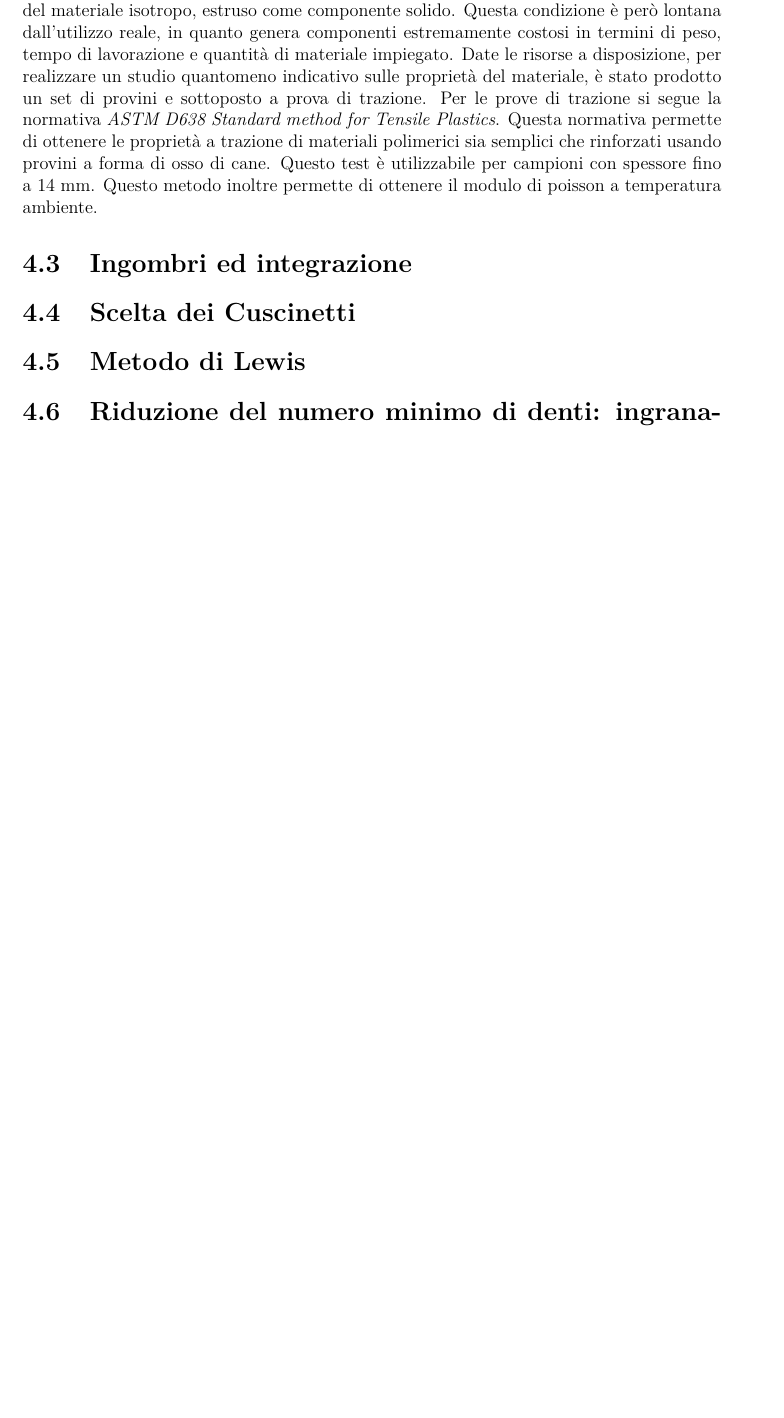
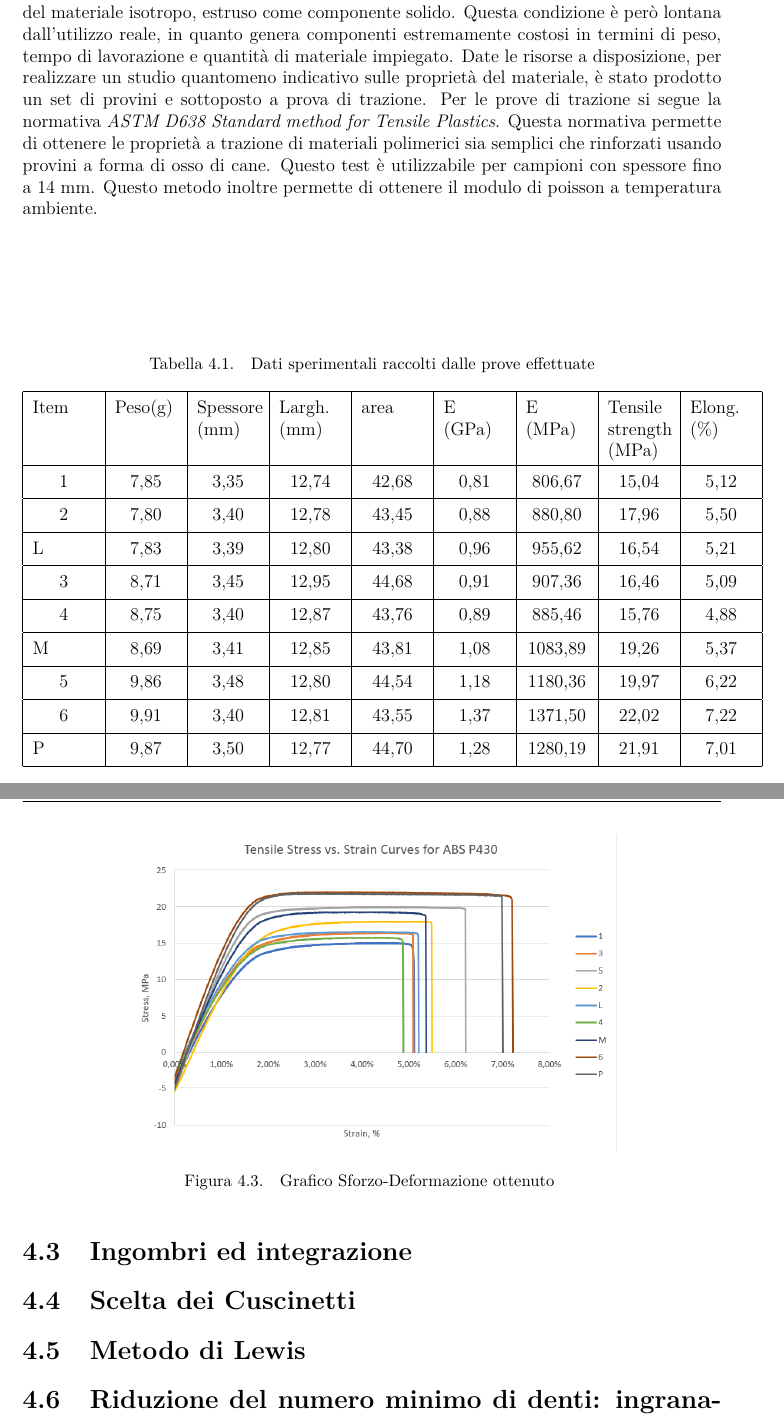
Before and after one commit to gi-diana/Thesis, a LaTeX thesis (Tesi.tex): part of page 29 of 36 before the commit and two parts of pages 29 and 30 of 36 after it, the two joined at a grey line, cut so that both start at the same text, the shorter picture padded with empty space. Compiled offline with pdfLaTeX.

Commit message:
studio abs

```diff
--- a/Tesi.tex
+++ b/Tesi.tex
@@ -24,6 +24,7 @@ greek,% per comporre parte del testo in greco (qui solo con classica)
 \usepackage{textcomp}
 \usepackage[a-1b]{pdfx}
 \usepackage{longtable}
+\usepackage{bigstrut}
 %%%%%%%%%%%%%%%%%%%%%%%%%%%%%%%%%%%%%%%%%%%%%%%%%%%%%%%%%%%%%%%%%
 \usepackage{lipsum}% Per scrivere testo fasullo in "latinorum"
 
@@ -592,6 +593,47 @@ Per i giunti di posizionamento sono stati utilizzati motoriduttori passo-passo e
 	Il produttore del materiale e dell'attrezzatura di stampa fornisce una caratterizzazione del materiale isotropo, estruso come componente solido. Questa condizione è però lontana dall'utilizzo reale, in quanto genera componenti estremamente costosi in termini di peso, tempo di lavorazione e quantità di materiale impiegato.
 	Date le risorse a disposizione, per realizzare un studio quantomeno indicativo sulle proprietà del materiale, è stato prodotto un set di provini e sottoposto a prova di trazione.
 	Per le prove di trazione si segue la normativa \textit{ASTM D638 Standard method for Tensile Plastics}. Questa normativa permette di ottenere le proprietà a trazione di materiali polimerici sia semplici che rinforzati usando provini a forma di osso di cane. Questo test è utilizzabile per campioni con spessore fino a 14 mm. Questo metodo inoltre permette di ottenere il modulo di poisson a temperatura ambiente.
+% Table generated by Excel2LaTeX from sheet 'Foglio1'
+\begin{table}[htbp]
+	\centering
+	\caption{Dati sperimentali raccolti dalle prove effettuate}
+	\begin{tabular}{|p{3.5em}|c|c|c|c|c|c|c|c|}
+		\hline
+		Item & \multicolumn{1}{p{3.5em}|}{Peso(g)} & \multicolumn{1}{p{3.5em}|}{Spessore (mm)} & \multicolumn{1}{p{3.5em}|}{Largh. (mm)} & \multicolumn{1}{p{3.5em}|}{area} & \multicolumn{1}{p{3.5em}|}{E (GPa)} & \multicolumn{1}{p{3.5em}|}{E (MPa)} & \multicolumn{1}{p{3.5em}|}{Tensile strength (MPa)} & \multicolumn{1}{p{3.5em}|}{Elong. (\%)} \bigstrut\\
+		\hline
+		\multicolumn{1}{|c|}{1} & 7,85  & 3,35  & 12,74 & 42,68 & 0,81  & 806,67 & 15,04 & 5,12 \bigstrut\\
+		\hline
+		\multicolumn{1}{|c|}{2} & 7,80  & 3,40  & 12,78 & 43,45 & 0,88  & 880,80 & 17,96 & 5,50 \bigstrut\\
+		\hline
+		L     & 7,83  & 3,39  & 12,80 & 43,38 & 0,96  & 955,62 & 16,54 & 5,21 \bigstrut\\
+		\hline
+		\multicolumn{1}{|c|}{3} & 8,71  & 3,45  & 12,95 & 44,68 & 0,91  & 907,36 & 16,46 & 5,09 \bigstrut\\
+		\hline
+		\multicolumn{1}{|c|}{4} & 8,75  & 3,40  & 12,87 & 43,76 & 0,89  & 885,46 & 15,76 & 4,88 \bigstrut\\
+		\hline
+		M     & 8,69  & 3,41  & 12,85 & 43,81 & 1,08  & 1083,89 & 19,26 & 5,37 \bigstrut\\
+		\hline
+		\multicolumn{1}{|c|}{5} & 9,86  & 3,48  & 12,80 & 44,54 & 1,18  & 1180,36 & 19,97 & 6,22 \bigstrut\\
+		\hline
+		\multicolumn{1}{|c|}{6} & 9,91  & 3,40  & 12,81 & 43,55 & 1,37  & 1371,50 & 22,02 & 7,22 \bigstrut\\
+		\hline
+		P     & 9,87  & 3,50  & 12,77 & 44,70 & 1,28  & 1280,19 & 21,91 & 7,01 \bigstrut\\
+		\hline
+	\end{tabular}%
+	\label{tab:testdata}%
+\end{table}%
+	\begin{figure}
+	\centering
+	\includegraphics[width=0.7\textwidth]{Screen/curvesmaterial.png}
+	\caption{Grafico Sforzo-Deformazione ottenuto }
+	\label{fig:graficomateriale}
+\end{figure}
+
+
+
+
+
+
 
 
 	\section{Ingombri ed integrazione}
```
Also changed, not shown: Screen/curvesmaterial.PNG (added), Tesi.tex (2 more changed lines), 7 other files.
